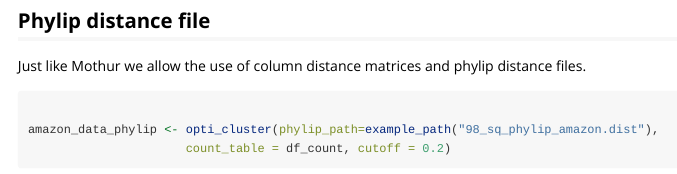
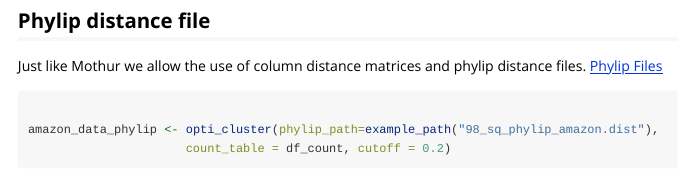
Before and after one commit to SchlossLab/clustur, an R Markdown document (vignettes/articles/Using-clustur.Rmd): the page in a window 1100 px wide, from 2680 px down. Rendered offline with R 4.5, knitr and Pandoc, with nearby package versions; some code elsewhere in the file could not run offline; long lines of code are wrapped.

Commit message:
Adding links

````diff
--- a/vignettes/articles/Using-clustur.Rmd
+++ b/vignettes/articles/Using-clustur.Rmd
@@ -108,7 +108,7 @@ amazon_data_column$cluster$bins
 
 ## Phylip distance file
 
-Just like Mothur we allow the use of column distance matrices and phylip distance files.
+Just like Mothur we allow the use of column distance matrices and phylip distance files. [Phylip Files](https://mothur.org/wiki/phylip-formatted_distance_matrix/)
 
 ```{r R.options=list(max.print=15)}
 
````
Also changed, not shown: vignettes/articles/Using-clustur.Rmd (4 more changed lines).
